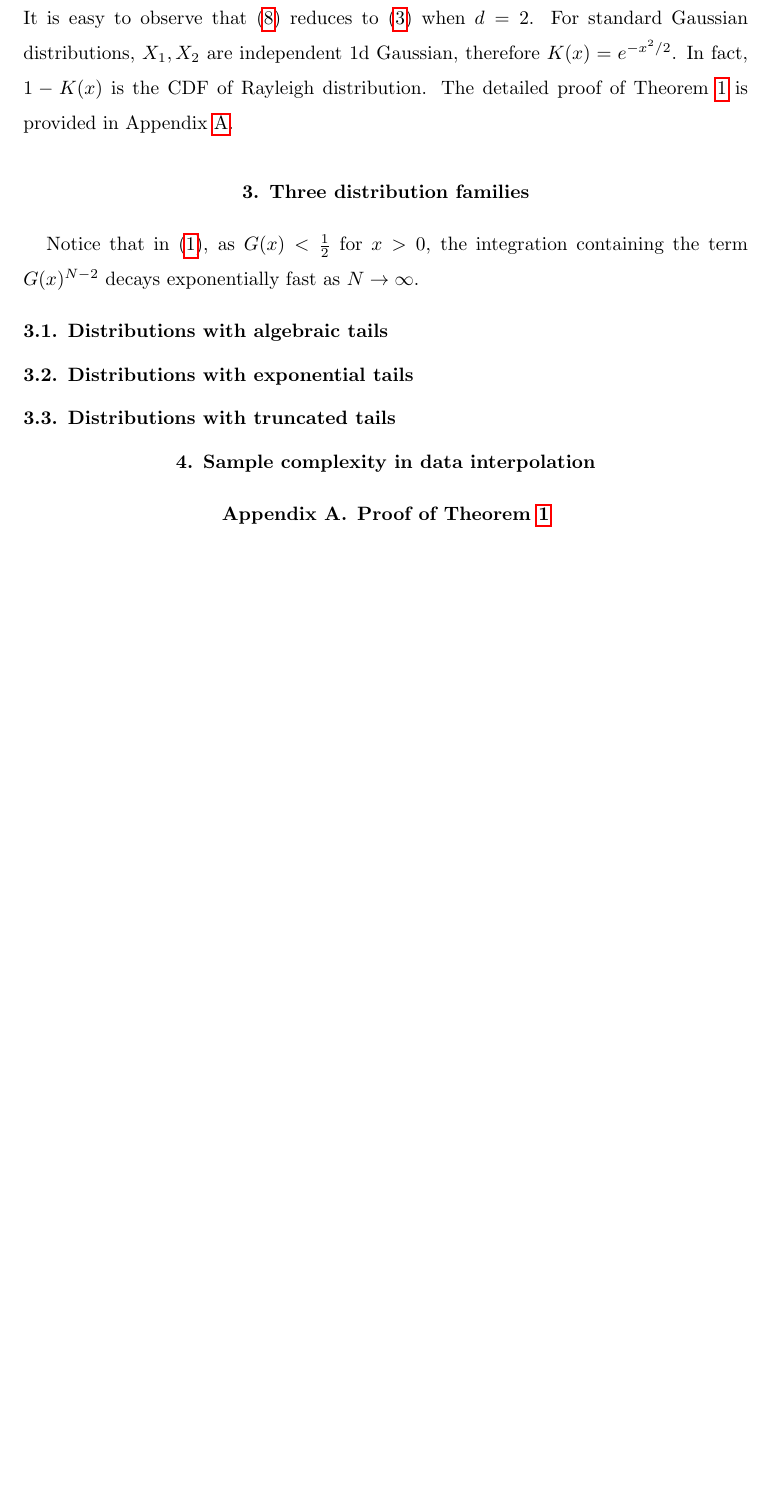
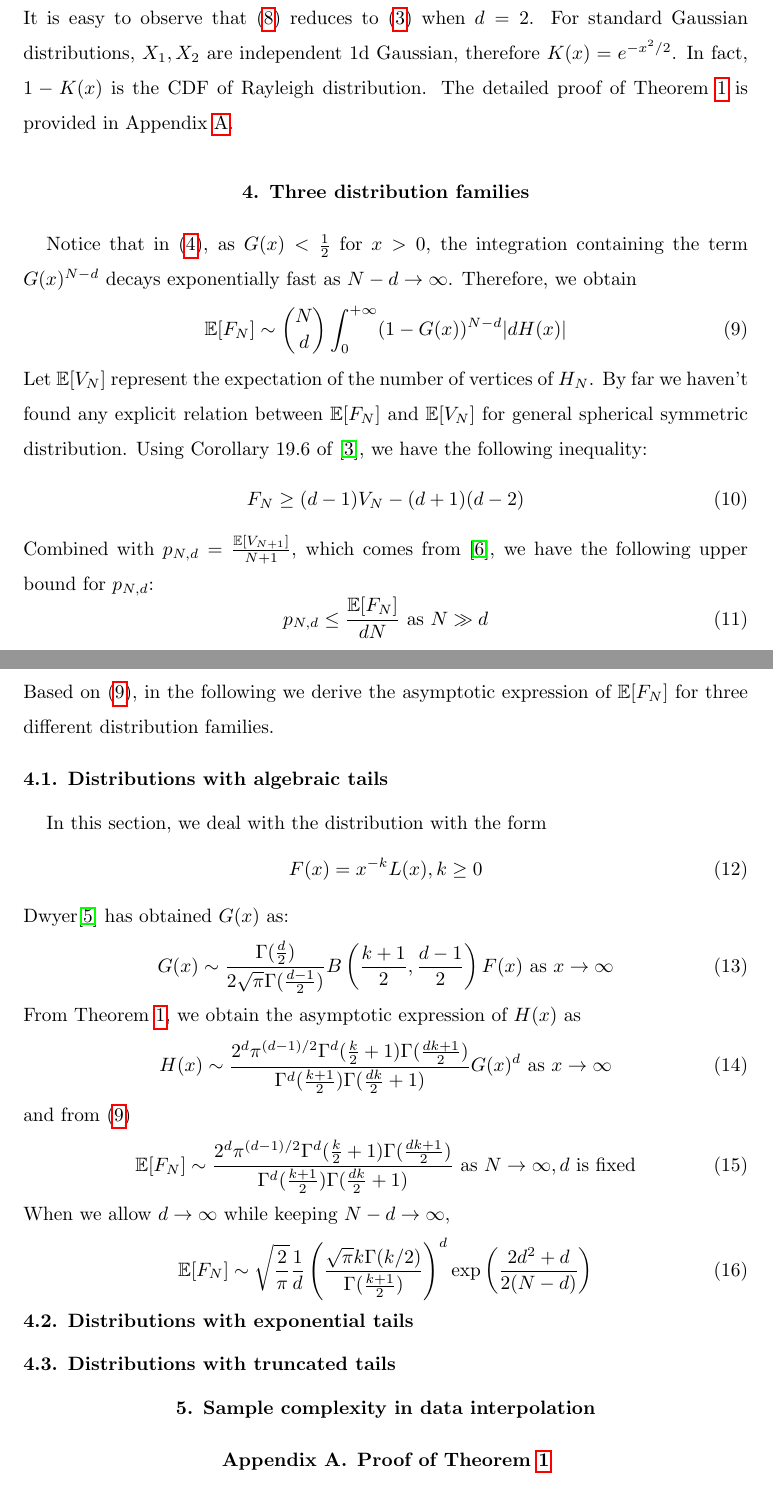
Before and after one commit to zhaofeng-shu33/convex_hull_submission, a LaTeX document (APT_Template.tex): part of page 3 of 10 before the commit and two parts of pages 3 and 4 of 11 after it, the two joined at a grey line, cut so that both start at the same text, the shorter picture padded with empty space. Compiled offline with pdfLaTeX.

Commit message:
add another section

```diff
--- a/APT_Template.tex
+++ b/APT_Template.tex
@@ -147,9 +151,65 @@ The detailed proof of Theorem \ref{thm:H}
 is provided in Appendix \ref{app:th}.
 
 \section{Three distribution families}\label{sec:three_distriutions}
-Notice that in \eqref{eq:E_F_N_2_d}, as $G(x)<\frac{1}{2}$ for $x>0$, the integration containing the
-term $G(x)^{N-2}$ decays exponentially fast as $N\to \infty$.
+Notice that in \eqref{eq:E_F_N_d}, as $G(x)<\frac{1}{2}$ for $x>0$, the integration containing the
+term $G(x)^{N-d}$ decays exponentially fast as $N-d\to \infty$.
+Therefore, we obtain
+\begin{align}
+     \E[F_N] \sim \binom{N}{d} \int_0^{+\infty}
+      (1-G(x))^{N-d} |dH(x)|
+     \label{eq:E_F_N_d_sim}
+\end{align}
+Let $\E[V_N]$ represent the expectation of the number of
+vertices of $H_N$.
+By far we haven't found any explicit relation between $\E[F_N]$ and $\E[V_N]$
+for general spherical symmetric distribution.
+Using Corollary 19.6 of \cite{brondsted2012introduction}, we have the following
+inequality:
+\begin{equation}\label{eq:F_V_upper}
+     F_N \geq (d-1) V_N - (d+1)(d-2)
+ \end{equation}
+Combined with $p_{N,d} = \frac{\E[V_{N+1}]}{N+1}$, which comes from
+\cite{efron1965convex}, we have the following upper bound for $p_{N,d}$:
+\begin{equation}
+    p_{N,d} \leq \frac{\E[F_N]}{d N} \textrm{ as } N \gg d
+\end{equation}
+Based on \eqref{eq:E_F_N_d_sim}, in the following
+we derive the asymptotic expression of $\E[F_N]$
+for three different distribution families.
 \subsection{Distributions with algebraic tails}
+In this section, we deal with the distribution with the form
+\begin{equation}
+     F(x) = x^{-k} L(x), k\geq 0
+\end{equation}
+Dwyer\cite{dwyer1991convex} has obtained $G(x)$ as:
+\begin{equation}
+     G(x) \sim \frac{\Gamma(\frac{d}{2})}{2\sqrt{\pi} \Gamma(\frac{d-1}{2})}
+     B\left(\frac{k+1}{2}, \frac{d-1}{2}\right) F(x)  \textrm{ as } x\to \infty
+\end{equation}
+From Theorem \ref{thm:H}, we obtain the asymptotic
+expression of $H(x)$ as
+\begin{equation}
+     H(x) \sim \frac{2^d \pi^{(d-1)/2}\Gamma^d(\frac{k}{2}+1)
+     \Gamma(\frac{dk+1}{2})}{
+         \Gamma^d(\frac{k+1}{2}) \Gamma(\frac{dk}{2}+1)} G(x)^d
+         \textrm{ as } x\to \infty
+\end{equation}
+and from \eqref{eq:E_F_N_d_sim}
+\begin{equation}\label{eq:efn_poly_second_deri}
+    \E[F_N] \sim \frac{2^d \pi^{(d-1)/2}\Gamma^d(\frac{k}{2}+1)
+    \Gamma(\frac{dk+1}{2})}{
+        \Gamma^d(\frac{k+1}{2}) \Gamma(\frac{dk}{2}+1)}
+        \textrm{ as } N \to \infty, d \textrm { is fixed}
+\end{equation}
+When we allow $d\to \infty$ while keeping $N-d\to \infty$,
+\begin{equation}
+\E[F_N] \sim \sqrt{\frac{2}{\pi}}\frac{1}{d}\left(
+          \frac{\sqrt{\pi}k \Gamma(k/2)}
+          {\Gamma(\frac{k+1}{2})}
+      \right)^d     \exp
+      \left(\frac{2d^2+d}{2(N-d)} \right)
+\end{equation}
+
 \subsection{Distributions with exponential tails}
 \subsection{Distributions with truncated tails}
 \section{Sample complexity in data interpolation}\label{sec:sample_complexity}
```
Also changed, not shown: APT_Template.tex (8 more changed lines).
